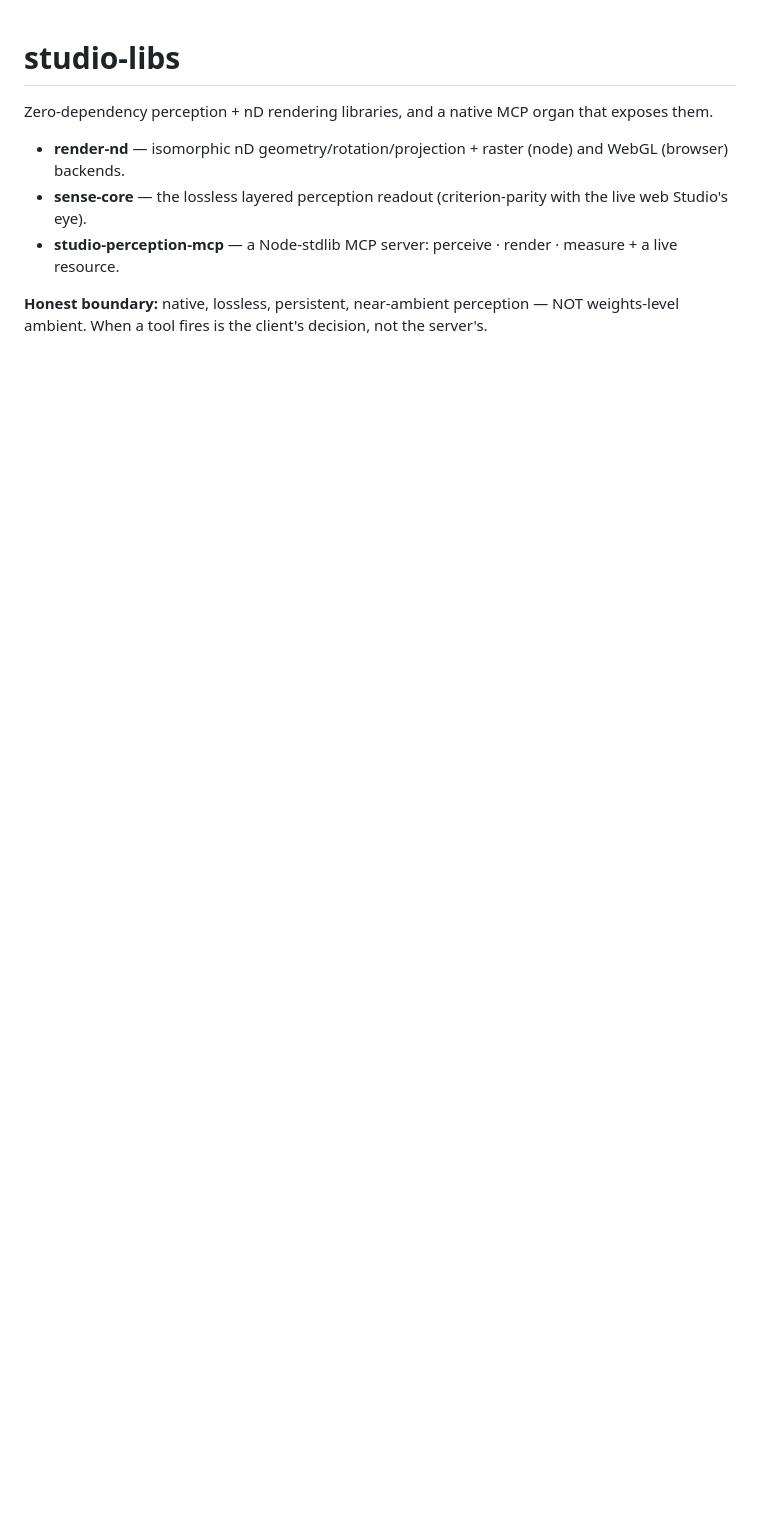
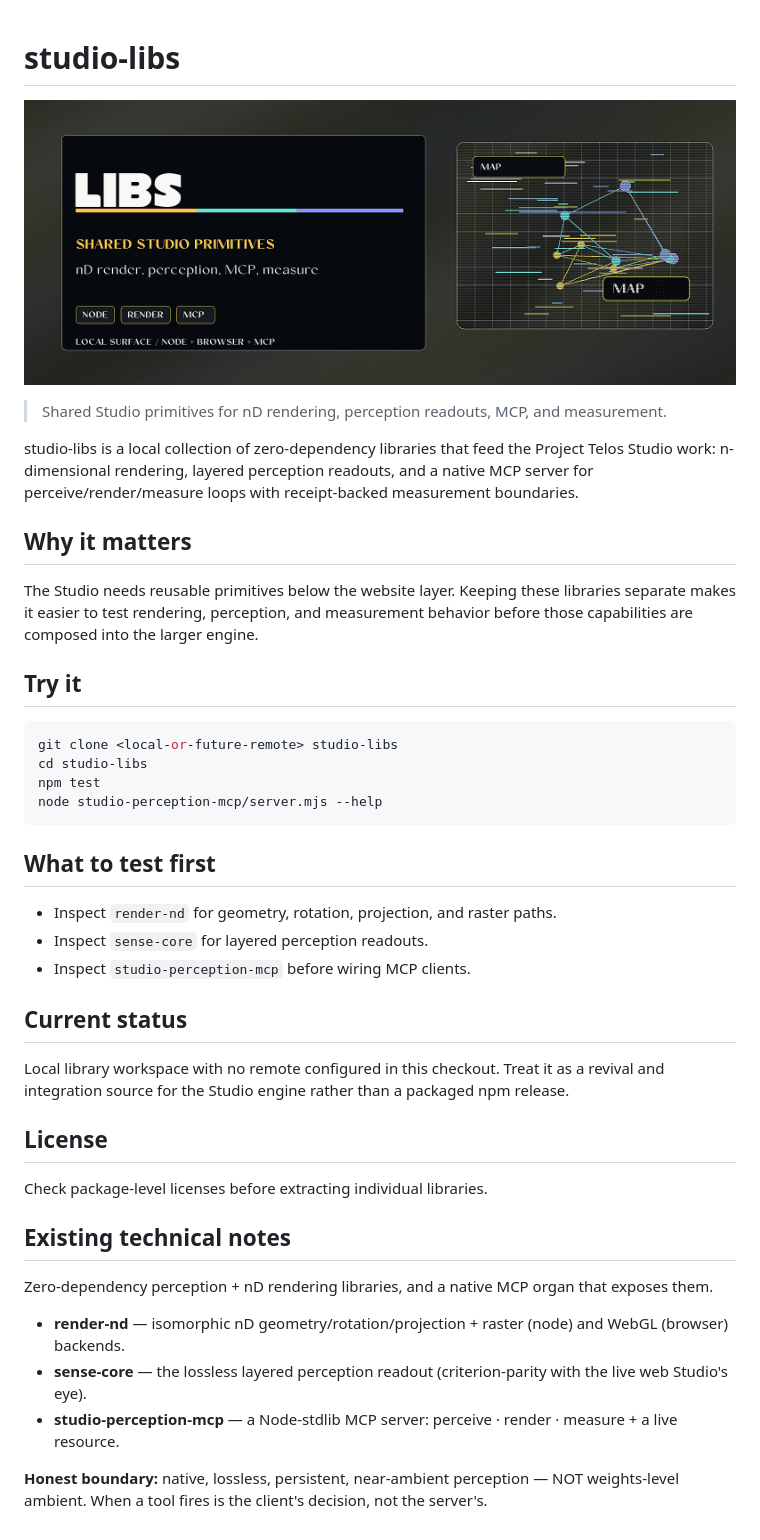
Before and after one commit to HarperZ9/superframe, a Markdown page: README.md, the part around the change. GitHub-like rendering; pictures changed too: docs/brand/studio-libs-hero.png (added); blank space fills up the shorter version.

Commit message:
Add public and developer front door

````diff
--- a/README.md
+++ b/README.md
@@ -1,4 +1,46 @@
 # studio-libs
+
+![studio-libs hero](docs/brand/studio-libs-hero.png)
+
+> Shared Studio primitives for nD rendering, perception readouts, MCP, and measurement.
+
+studio-libs is a local collection of zero-dependency libraries that feed the
+Project Telos Studio work: n-dimensional rendering, layered perception readouts,
+and a native MCP server for perceive/render/measure loops with receipt-backed
+measurement boundaries.
+
+## Why it matters
+
+The Studio needs reusable primitives below the website layer. Keeping these
+libraries separate makes it easier to test rendering, perception, and measurement
+behavior before those capabilities are composed into the larger engine.
+
+## Try it
+
+```bash
+git clone <local-or-future-remote> studio-libs
+cd studio-libs
+npm test
+node studio-perception-mcp/server.mjs --help
+```
+
+## What to test first
+
+- Inspect `render-nd` for geometry, rotation, projection, and raster paths.
+- Inspect `sense-core` for layered perception readouts.
+- Inspect `studio-perception-mcp` before wiring MCP clients.
+
+## Current status
+
+Local library workspace with no remote configured in this checkout. Treat it as a
+revival and integration source for the Studio engine rather than a packaged npm
+release.
+
+## License
+
+Check package-level licenses before extracting individual libraries.
+
+## Existing technical notes
 
 Zero-dependency perception + nD rendering libraries, and a native MCP organ that exposes them.
 
````
Also changed, not shown: docs/brand/README.md (added, +9 -0 lines).
